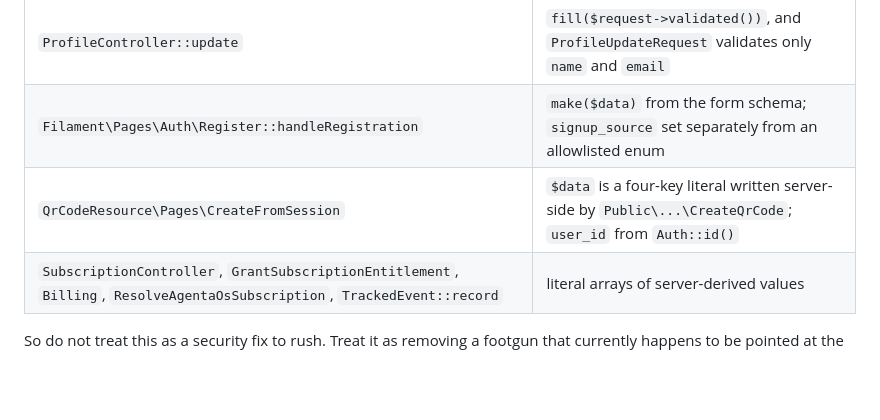
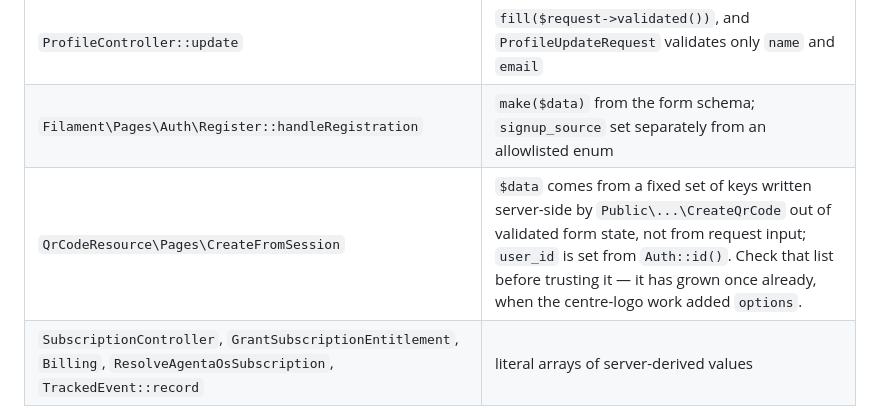
Before and after one commit to Cekov1991/MaystQR, a Markdown page: docs/unguard-removal-handoff.md, the part around the change. GitHub-like rendering; blank space fills up the shorter version.

Commit message:
docs: correct the session payload note after rebasing onto dev
The unguard handoff described CreateFromSession's payload as a four-key literal.
The centre-logo work on dev added `options` to it, so the count was wrong within
a day of being written.

Reworded to describe the shape rather than count the keys, since counting is what
went stale, and to tell the next reader to check the list rather than trust the
description — with the reason it grew, so they know it is a thing that happens.
The audit conclusion is unchanged: the payload is still assembled server-side
from validated form state and is not request input.

Co-Authored-By: Claude Opus 5 (1M context) <noreply@anthropic.com>

```diff
--- a/docs/unguard-removal-handoff.md
+++ b/docs/unguard-removal-handoff.md
@@ -45,7 +45,7 @@ means, which is also why re-guarding should be behaviour-neutral:
 |---|---|
 | `ProfileController::update` | `fill($request->validated())`, and `ProfileUpdateRequest` validates only `name` and `email` |
 | `Filament\Pages\Auth\Register::handleRegistration` | `make($data)` from the form schema; `signup_source` set separately from an allowlisted enum |
-| `QrCodeResource\Pages\CreateFromSession` | `$data` is a four-key literal written server-side by `Public\...\CreateQrCode`; `user_id` from `Auth::id()` |
+| `QrCodeResource\Pages\CreateFromSession` | `$data` comes from a fixed set of keys written server-side by `Public\...\CreateQrCode` out of validated form state, not from request input; `user_id` is set from `Auth::id()`. Check that list before trusting it — it has grown once already, when the centre-logo work added `options`. |
 | `SubscriptionController`, `GrantSubscriptionEntitlement`, `Billing`, `ResolveAgentaOsSubscription`, `TrackedEvent::record` | literal arrays of server-derived values |
 
 So do not treat this as a security fix to rush. Treat it as removing a footgun
```
